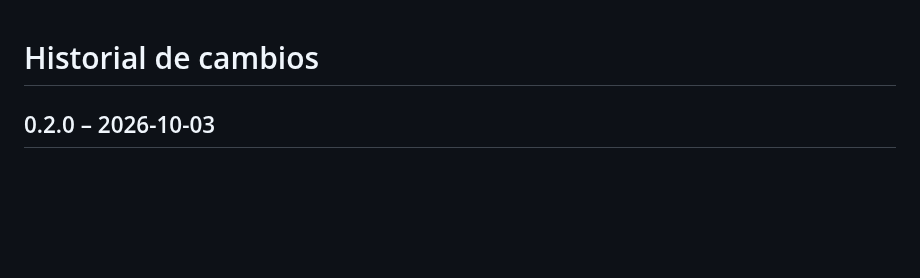
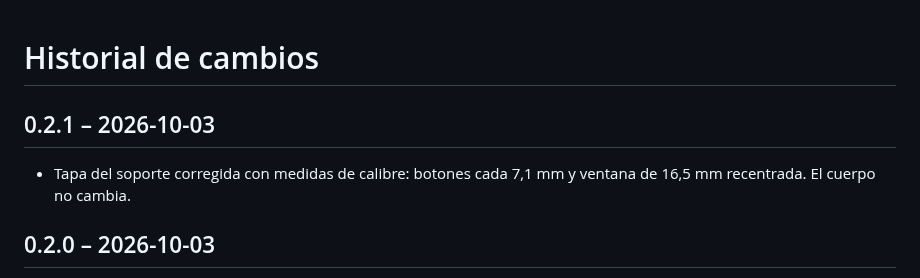
Before and after one commit to luismoka/inclinometro-moto, a Markdown page: CHANGELOG.md, the part around the change. GitHub-like rendering; blank space fills up the shorter version.

```diff
--- a/CHANGELOG.md
+++ b/CHANGELOG.md
@@ -1,4 +1,8 @@
 # Historial de cambios
+
+## 0.2.1 – 2026-10-03
+
+- Tapa del soporte corregida con medidas de calibre: botones cada 7,1 mm y ventana de 16,5 mm recentrada. El cuerpo no cambia.
 
 ## 0.2.0 – 2026-10-03
 
```
Also changed, not shown: docs/SOPORTE.md (+4 -3 lines), docs/img/soporte.png, 2 other files.
